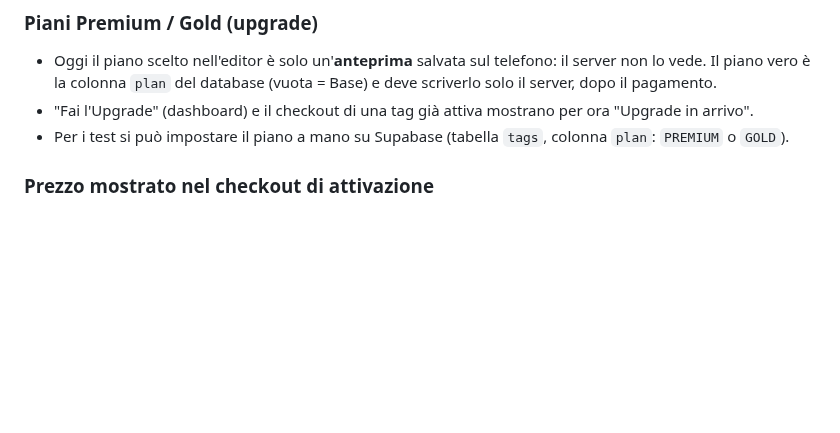
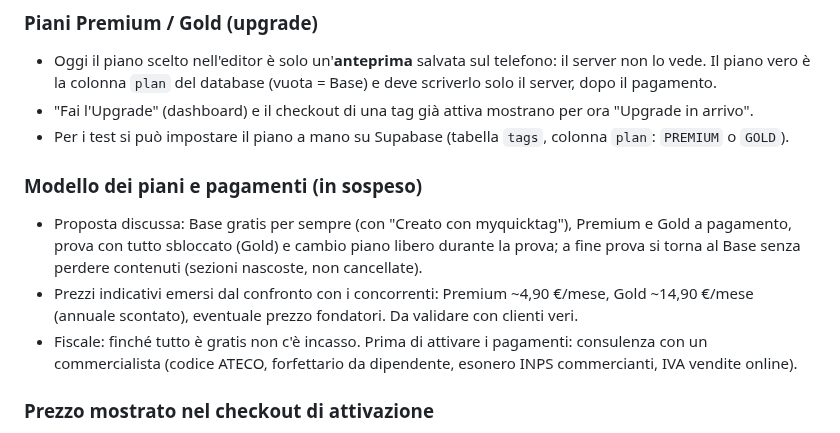
Before and after one commit to gigiceva-code/myquicktag, a Markdown page: PRE-LANCIO.md, the part around the change. Rendered like a GitHub page; blank space fills up the shorter version.

Commit message:
PRE-LANCIO.md: promemoria su modello dei piani, prezzi e aspetti fiscali (in sospeso)
Co-Authored-By: Claude Opus 5.5 <noreply@anthropic.com>
Claude-Session: https://claude.ai/code/session_01XqPAqeHV2ixzmJcoQYxD8F

```diff
--- a/PRE-LANCIO.md
+++ b/PRE-LANCIO.md
@@ -23,6 +23,15 @@ Aggiornare questo file ogni volta che un punto viene chiuso o se ne aggiunge uno
   Il piano vero è la colonna `plan` del database (vuota = Base) e deve scriverlo solo il server, dopo il pagamento.
 - "Fai l'Upgrade" (dashboard) e il checkout di una tag già attiva mostrano per ora "Upgrade in arrivo".
 - Per i test si può impostare il piano a mano su Supabase (tabella `tags`, colonna `plan`: `PREMIUM` o `GOLD`).
+
+### Modello dei piani e pagamenti (in sospeso)
+- Proposta discussa: Base gratis per sempre (con "Creato con myquicktag"), Premium e Gold a pagamento,
+  prova con tutto sbloccato (Gold) e cambio piano libero durante la prova; a fine prova si torna al Base
+  senza perdere contenuti (sezioni nascoste, non cancellate).
+- Prezzi indicativi emersi dal confronto con i concorrenti: Premium ~4,90 €/mese, Gold ~14,90 €/mese
+  (annuale scontato), eventuale prezzo fondatori. Da validare con clienti veri.
+- Fiscale: finché tutto è gratis non c'è incasso. Prima di attivare i pagamenti: consulenza con un
+  commercialista (codice ATECO, forfettario da dipendente, esonero INPS commercianti, IVA vendite online).
 
 ### Prezzo mostrato nel checkout di attivazione
 - `checkout.html` mostra **"€19,00"**, ma oggi l'attivazione è gratuita (scelta voluta per i primi 3 mesi).
```
